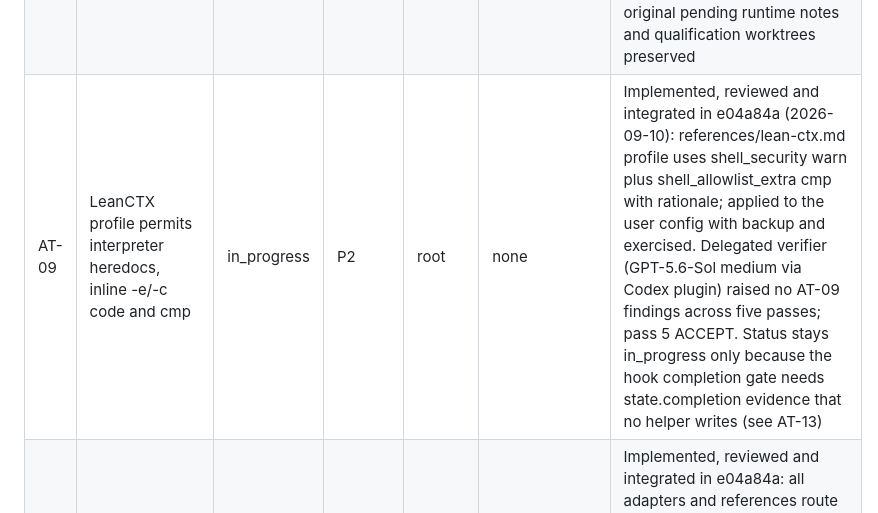
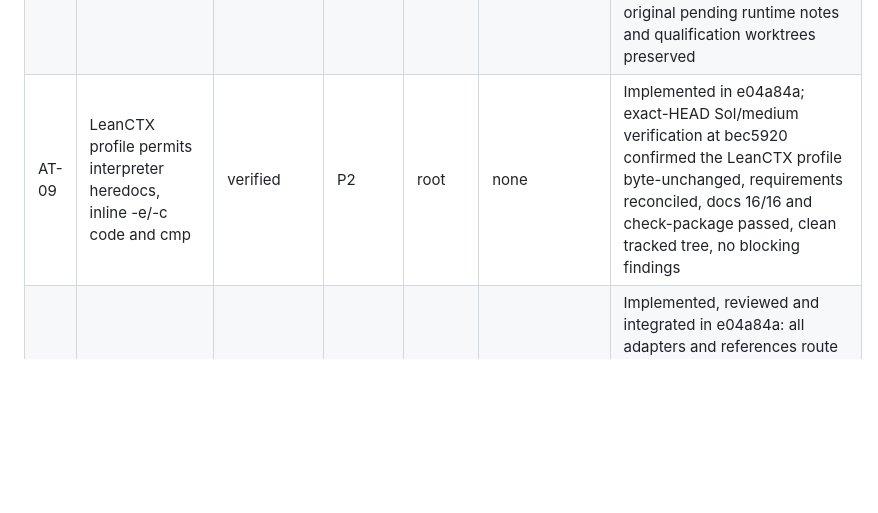
Before and after one commit to thebpandey/agent-team, a Markdown page: TASKS.md, the part around the change. Drawn GitHub-style; blank space fills up the shorter version.

Commit message:
docs: verify AT-09 LeanCTX profile

```diff
--- a/TASKS.md
+++ b/TASKS.md
@@ -17,7 +17,7 @@ No task is complete until implementation and applicable independent review/verif
 | AT-06 | Skill instructions, context efficiency and usage evidence | verified | P1 | root | AT-01, AT-03, AT-04 | Both native compaction/recall lanes Terra/high accepted with recorded limits. Benchmark24 phases/19 successes/5 failures or interruptions; two compliant pairs, trial2b excluded; completed functionality15/15; known cost23.05388325 with2 unknown phases, no savings claim |
 | AT-07 | Cross-host integration and release qualification | verified | P1 | root | AT-01, AT-02, AT-03, AT-04, AT-05, AT-06 | Final2554dd9 full493 real-opt-in checks passed with zero skips; package/docs/archive checks and Terra/high review accepted. Both native hosts qualified with recorded limitations. Permission portability regression closes the post-publication finding |
 | AT-08 | User documentation and GitHub delivery | verified | P1 | root | AT-07 | v7.0.1 published from2554dd9; package CI34403688536 and release CI34403815424 passed. Downloaded ZIP passes exact-revision validation and matches local builds/published SHA256SUMS182c0ec0...; original pending runtime notes and qualification worktrees preserved |
-| AT-09 | LeanCTX profile permits interpreter heredocs, inline -e/-c code and cmp | in_progress | P2 | root | none | Implemented, reviewed and integrated in e04a84a (2026-09-10): references/lean-ctx.md profile uses shell_security warn plus shell_allowlist_extra cmp with rationale; applied to the user config with backup and exercised. Delegated verifier (GPT-5.6-Sol medium via Codex plugin) raised no AT-09 findings across five passes; pass 5 ACCEPT. Status stays in_progress only because the hook completion gate needs state.completion evidence that no helper writes (see AT-13) |
+| AT-09 | LeanCTX profile permits interpreter heredocs, inline -e/-c code and cmp | verified | P2 | root | none | Implemented in e04a84a; exact-HEAD Sol/medium verification at bec5920 confirmed the LeanCTX profile byte-unchanged, requirements reconciled, docs 16/16 and check-package passed, clean tracked tree, no blocking findings |
 | AT-10 | Delegated verifier route (GPT-5.6-Sol medium; Opus 5 fallback in Claude Code) | in_progress | P1 | root | none | Implemented, reviewed and integrated in e04a84a: all adapters and references route pre-dispatch searches/checks/reviews and post-completion verification to the verifier; the route was exercised live for this review. Passes 1-4 findings repaired; pass 5 ACCEPT; suite 502 tests 0 failures; docs contracts 16/16. Completion gate pending per AT-13 |
 | AT-11 | Orchestrator conduct: pure orchestration, parallel-set derivation, continuous supervision | in_progress | P1 | root | AT-10 | Implemented, reviewed and integrated in e04a84a: SKILL.md, team.md (Orchestrator conduct with helper/verifier scope), runs.md, projects.md, release.md, recovery.md, ui.md, acceptance-tests.md and README consistent with a pure orchestrator; pass 5 ACCEPT with no remaining contradictions. Completion gate pending per AT-13 |
 | AT-12 | Graphify as a default code-graph dependency complementary to Serena | in_progress | P1 | root | none | Implemented, reviewed and integrated in e04a84a: catalog entry graphifyy 0.9.57 (uv-tool, python 3.12, code-only profile), graphifyFunctional gate (exact labels, EXTRACTED-only, three fixture edges, full path chain), TOOL_IDS grouping, instruction selection, references/graphify.md and catalog docs; unit tests with INFERRED and missing-edge negatives; real opt-in file 13/13 incl. Graphify; check-package passed; pass 5 ACCEPT. Installed at user scope (7.1.0) and prepared under ~/.agent-team/tools; fresh-worker discovery binding in progress. Completion gate pending per AT-13 |
```
